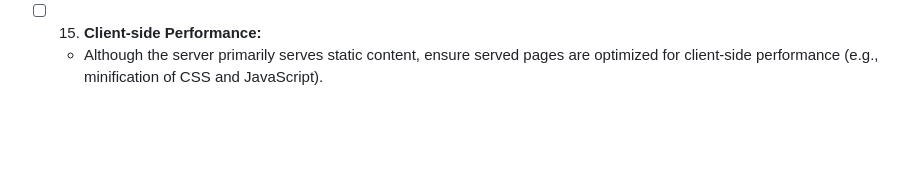
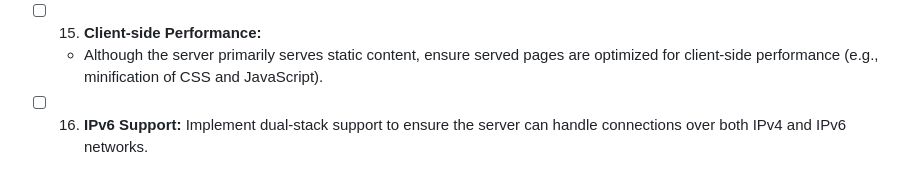
Before and after one commit to araujo88/teapot, a Markdown page: TODOs.md, the part around the change. Drawn GitHub-style; blank space fills up the shorter version.

```diff
--- a/TODOs.md
+++ b/TODOs.md
@@ -57,3 +57,6 @@
 
 - [ ] 15. **Client-side Performance:**
     - Although the server primarily serves static content, ensure served pages are optimized for client-side performance (e.g., minification of CSS and JavaScript).
+
+ - [ ] 16. **IPv6 Support:**
+    Implement dual-stack support to ensure the server can handle connections over both IPv4 and IPv6 networks.
```
